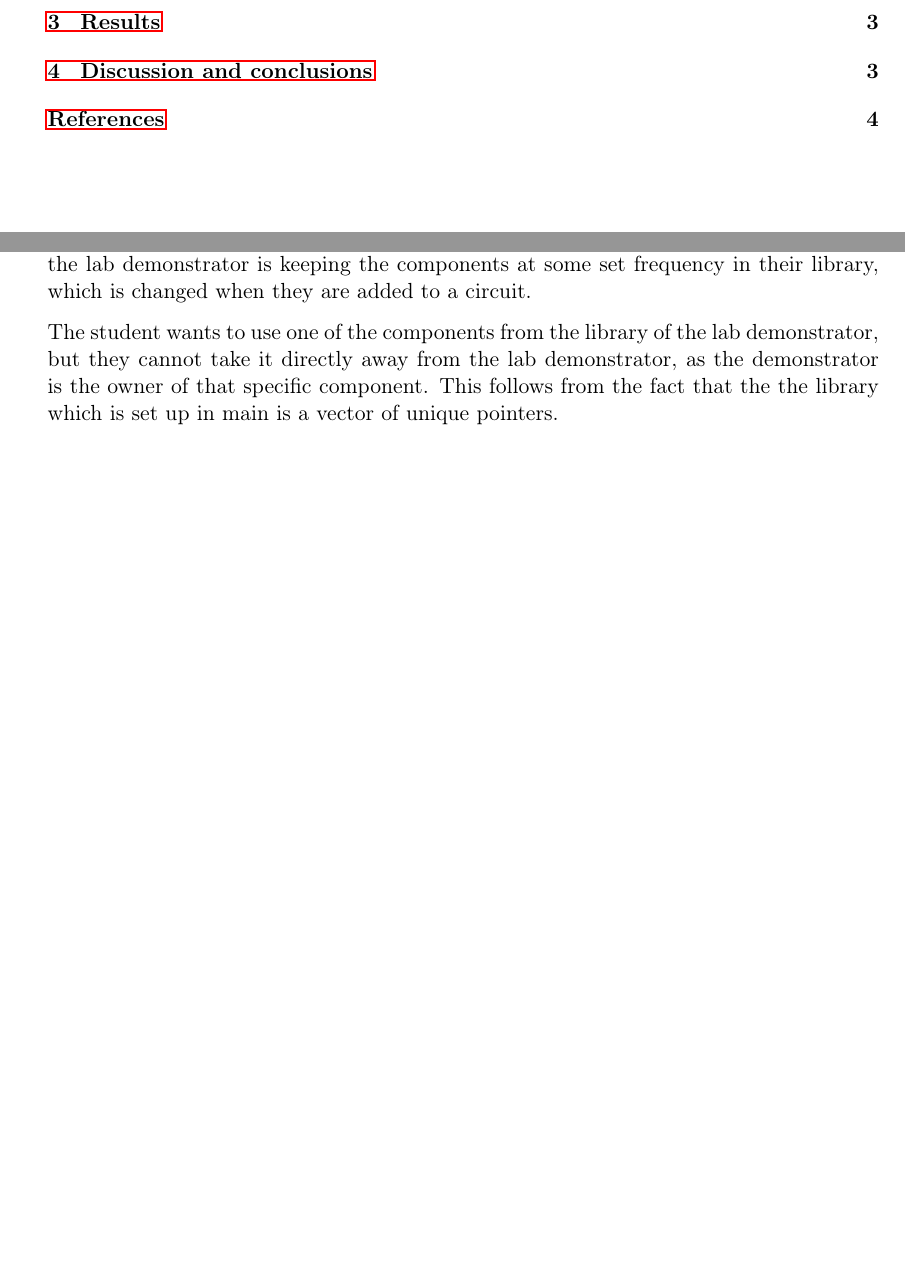
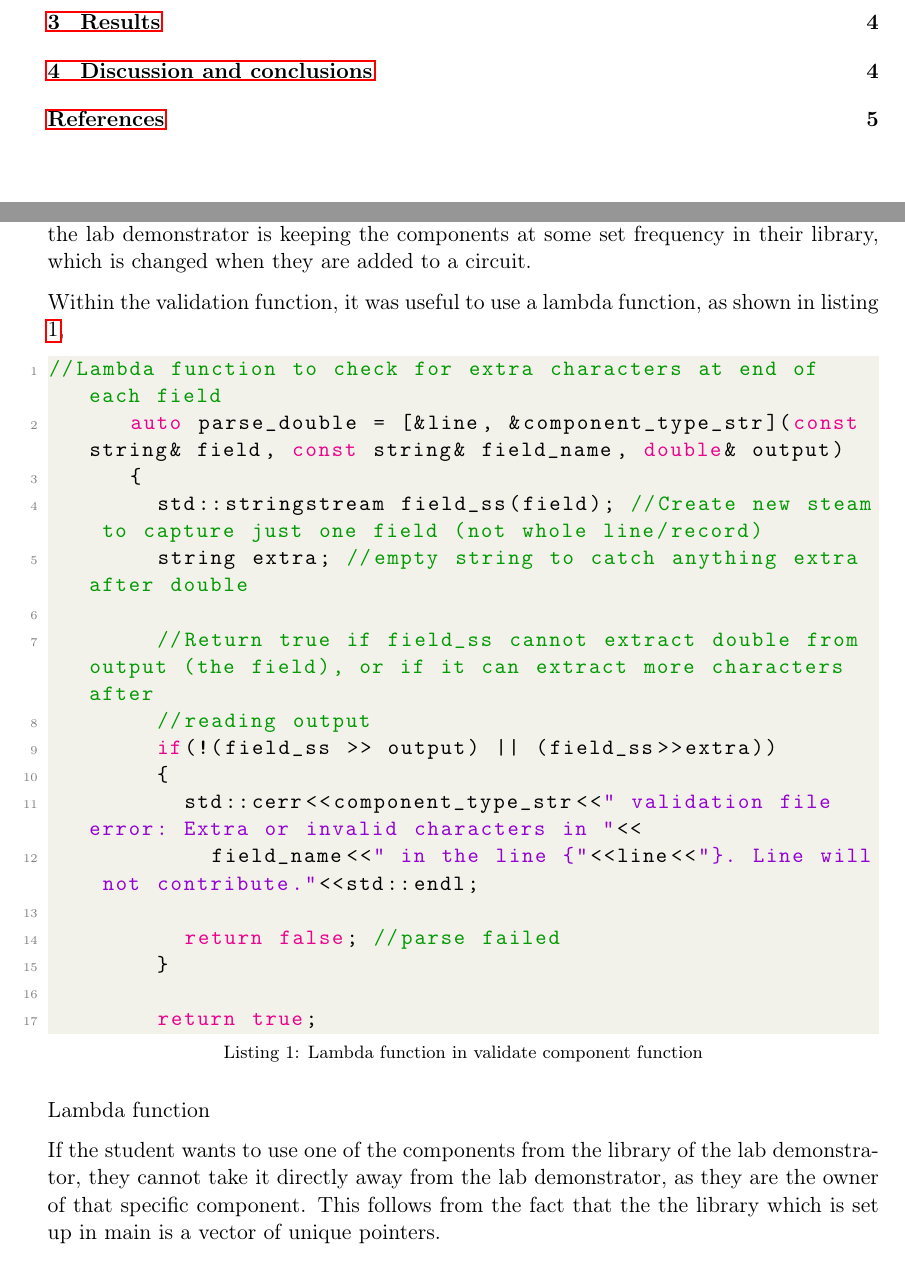
Before and after one commit to kubapk/cpp-uom-project-2-analog-circuits-kubapk, a LaTeX document (Report/analog_circuits_report.tex): two parts of pages 2 and 4 of 6 before the commit and two parts of pages 2 and 4 of 7 after it, joined at a grey line, cut so that both start at the same text, the shorter picture padded with empty space. Compiled offline with pdfLaTeX.

Commit message:
Added code to report

```diff
--- a/Report/analog_circuits_report.tex
+++ b/Report/analog_circuits_report.tex
@@ -133,7 +133,31 @@ We continue with this idea of the program being a simulation of a circuits lab s
 
 The base \verb|Component| class contains two functions which are used by the derived classes to perform the validation checks on the components. The first is \verb|load_validation_file| which takes in the name of the file, as well as the record to which to save it to. This record is something each derived class has, and is a vector of the \verb|ValidationRecord| struct, whose data members are equivalent to each field in a line of the validation files (component name, maximum value, minimum value, tolerance, maximum frequency). \verb|load_validation_file|also performs checks on the file for any blank lines or extra characters. The second function which \verb|Component| has is \verb|validate_component|. This function takes values from a user who wishes to intialise a new component or circuit, and checks that they match the record for the corresponding class. \verb|validate_component| is used within all constructors and setters of the derived classes, apart from the \verb|Circuit| class which does not have any validation checks. That being said, the \verb|Circuit| class does use  \verb|validate_component| if a component is added to a circuit, or its frequency if set via a setter, to check that the frequency being set does not violate the maximum frequency of a component inside a circuit. This is because when a component is added to a circuit, its frequency is set to match the circuit's frequency. In the analogy, it can be thought that the lab demonstrator is keeping the components at some set frequency in their library, which is changed when they are added to a circuit.
 
-The student wants to use one of the components from the library of the lab demonstrator, but they cannot take it directly away from the lab demonstrator, as the demonstrator is the owner of that specific component. This follows from the fact that the the library which is set up in main is a vector of unique pointers.
+Within the validation function, it was useful to use a lambda function, as shown in listing \ref{list:lambda},
+
+\begin{lstlisting}[language=C++, caption=Lambda function in validate component function, label=list:lambda]
+//Lambda function to check for extra characters at end of each field
+      auto parse_double = [&line, &component_type_str](const string& field, const string& field_name, double& output)
+      {
+        std::stringstream field_ss(field); //Create new steam to capture just one field (not whole line/record)
+        string extra; //empty string to catch anything extra after double
+
+        //Return true if field_ss cannot extract double from output (the field), or if it can extract more characters after
+        //reading output
+        if(!(field_ss >> output) || (field_ss>>extra))
+        {
+          std::cerr<<component_type_str<<" validation file error: Extra or invalid characters in "<<
+            field_name<<" in the line {"<<line<<"}. Line will not contribute."<<std::endl;
+
+          return false; //parse failed
+        }
+
+        return true;
+\end{lstlisting}
+
+Lambda function
+
+If the student wants to use one of the components from the library of the lab demonstrator, they cannot take it directly away from the lab demonstrator, as they are the owner of that specific component. This follows from the fact that the the library which is set up in main is a vector of unique pointers.
 
 IDs
 
```
Also changed, not shown: Report/analog_circuits_report.pdf.
